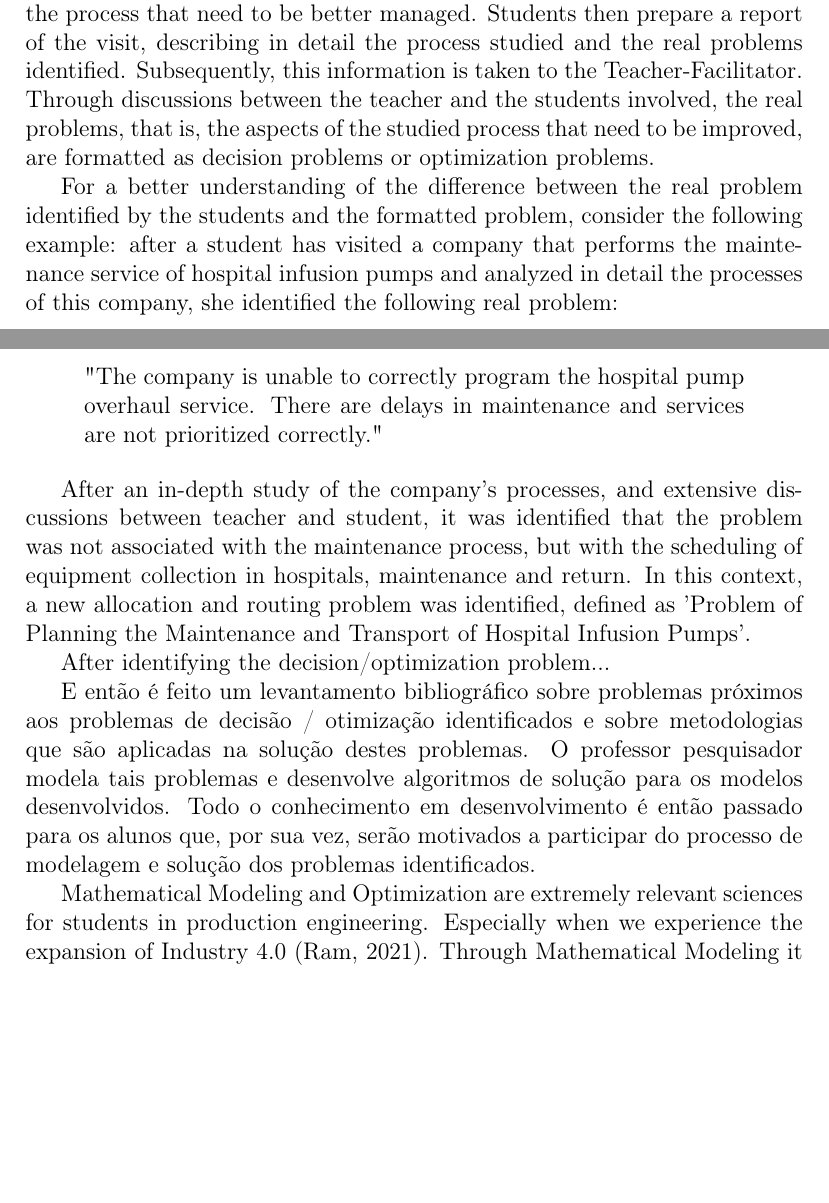
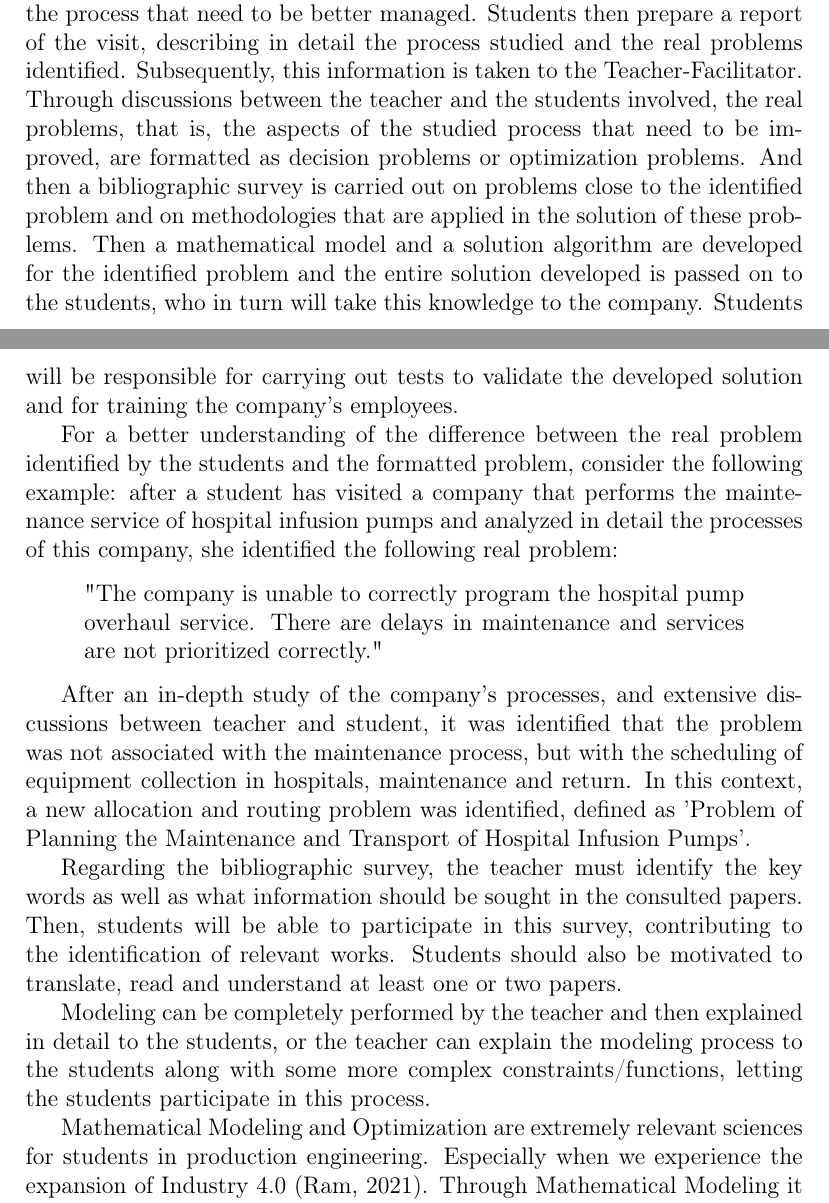
Before and after one commit to tbfraga/paper-practice-shows-the-way, a LaTeX paper (paper/(2022)Fraga.tex): two parts of pages 3 and 4 of 6, joined at a grey line, cut so that both start at the same text, the shorter picture padded with empty space. Compiled offline with pdfLaTeX.

Commit message:
updating files

```diff
--- a/paper/(2022)Fraga.tex
+++ b/paper/(2022)Fraga.tex
@@ -146,7 +146,7 @@ Problem-based learning (PBL) is a pedagogical approach applied worldwide, especi
 \section{Practice-based learning}
 \label{}
 
-Practice-based learning strategy starts with students learning the basics of some science in the classroom. Concomitantly or after this first learning process, students carry out visits to an organization, through which they will be able to understand organizational processes, identifying aspects of the process that need to be better managed. Students then prepare a report of the visit, describing in detail the process studied and the real problems identified. Subsequently, this information is taken to the Teacher-Facilitator. Through discussions between the teacher and the students involved, the real problems, that is, the aspects of the studied process that need to be improved, are formatted as decision problems or optimization problems.
+Practice-based learning strategy starts with students learning the basics of some science in the classroom. Concomitantly or after this first learning process, students carry out visits to an organization, through which they will be able to understand organizational processes, identifying aspects of the process that need to be better managed. Students then prepare a report of the visit, describing in detail the process studied and the real problems identified. Subsequently, this information is taken to the Teacher-Facilitator. Through discussions between the teacher and the students involved, the real problems, that is, the aspects of the studied process that need to be improved, are formatted as decision problems or optimization problems. And then a bibliographic survey is carried out on problems close to the identified problem and on methodologies that are applied in the solution of these problems. Then a mathematical model and a solution algorithm are developed for the identified problem and the entire solution developed is passed on to the students, who in turn will take this knowledge to the company. Students will be responsible for carrying out tests to validate the developed solution and for training the company's employees.
 
 For a better understanding of the difference between the real problem identified by the students and the formatted problem, consider the following example: after a student has visited a company that performs the maintenance service of hospital infusion pumps and analyzed in detail the processes of this company, she identified the following real problem:
 
@@ -156,9 +156,10 @@ For a better understanding of the difference between the real problem identified
 
 After an in-depth study of the company's processes, and extensive discussions between teacher and student, it was identified that the problem was not associated with the maintenance process, but with the scheduling of equipment collection in hospitals, maintenance and return. In this context, a new allocation and routing problem was identified, defined as 'Problem of Planning the Maintenance and Transport of Hospital Infusion Pumps'.
 
-After identifying the decision/optimization problem...
+Regarding the bibliographic survey, the teacher must identify the key words as well as what information should be sought in the consulted papers. Then, students will be able to participate in this survey, contributing to the identification of relevant works. Students should also be motivated to translate, read and understand at least one or two papers.
 
-E então é feito um levantamento bibliográfico sobre problemas próximos aos problemas de decisão / otimização identificados e sobre metodologias que são aplicadas na solução destes problemas. O professor pesquisador modela tais problemas e desenvolve algoritmos de solução para os modelos desenvolvidos. Todo o conhecimento em desenvolvimento é então passado para os alunos que, por sua vez, serão motivados a participar do processo de modelagem e solução dos problemas identificados.
+Modeling can be completely performed by the teacher and then explained in detail to the students, or the teacher can explain the modeling process to the students along with some more complex constraints/functions, letting the students participate in this process.
+
 
 Mathematical Modeling and Optimization are extremely relevant sciences for students in production engineering. Especially when we experience the expansion of Industry 4.0 (Ram, 2021). Through Mathematical Modeling it is possible to accurately understand any industrial or organizational problems in which process optimization is sought and, once a model is built, in order to find the desired answer to the problem, or at least a somewhat close answer, Optimization, and so Programming, simply becomes indispensable. Through my experiences at the university where I work, I developed the following strategy for joint teaching of
 Mathematical Modeling, Programming and Optimization, combining teaching, extension, research and technology:
```
Also changed, not shown: paper/(2022)Fraga.pdf, 1 other file.
